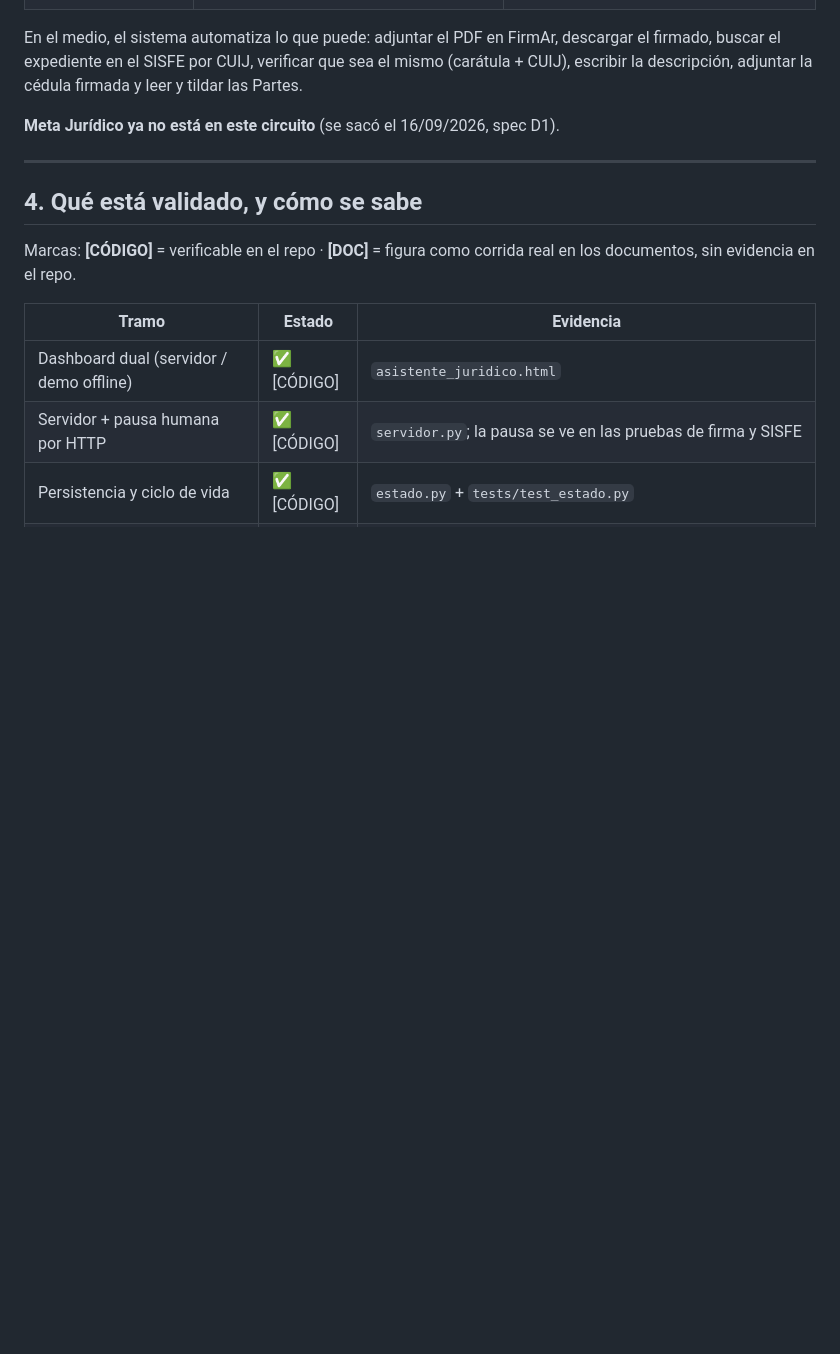
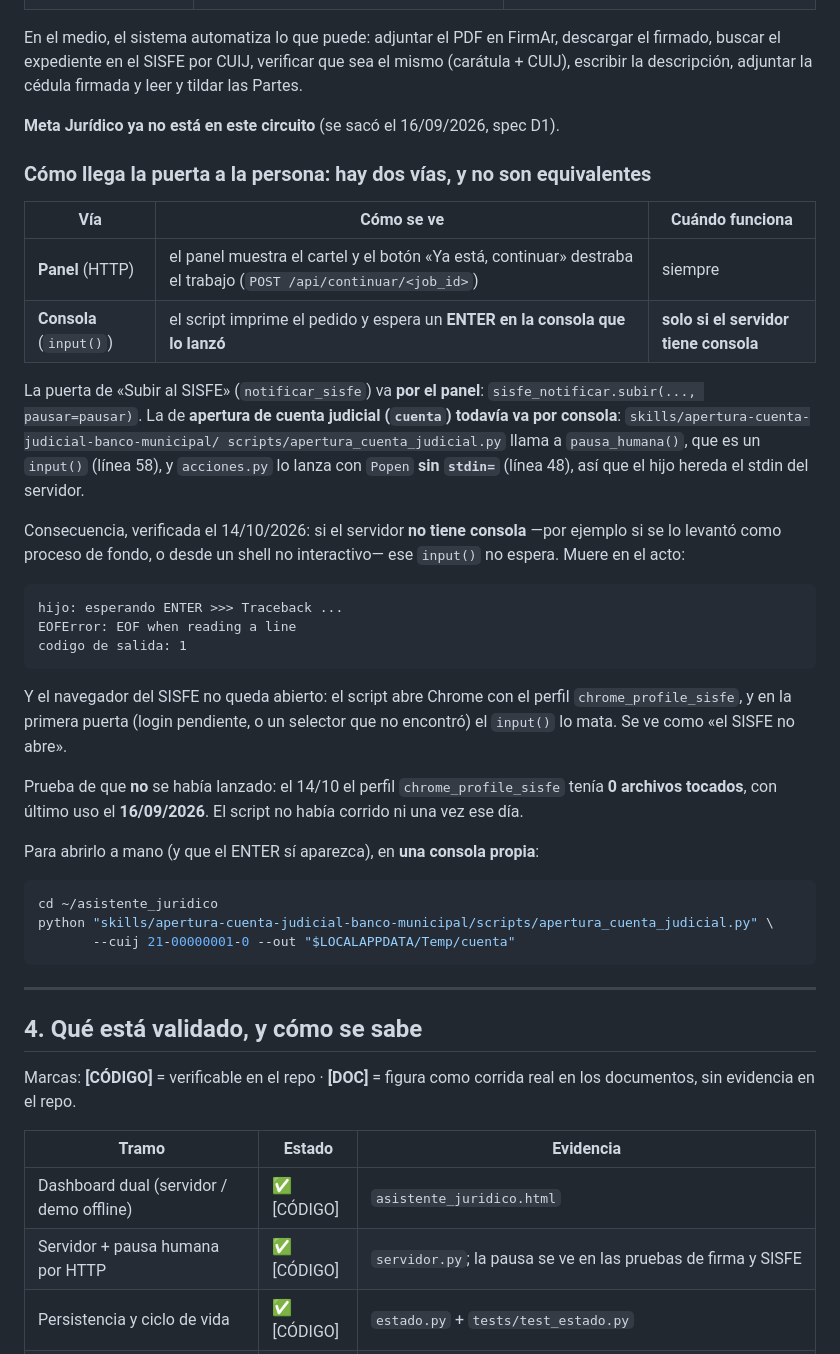
Before and after one commit to LisandroCacciatore/asistente_juridico, a Markdown page: ESTADO_DEL_PROYECTO.md, the part around one of its changes. GitHub-like rendering; blank space fills up the shorter version.

Commit message:
Anotado: por que el SISFE no abre (la puerta del ENTER esta en la consola)
Pregunta: por que ahora no abre el SISFE si antes si. La respuesta no es que
se haya roto nada: cambio la puerta por la que se entra.

Antes el servidor corria en su ventana negra, asi que el "presiona ENTER" del
script del SISFE aparecia en esa ventana y se podia contestar. Ahora puede
correr sin consola (por ejemplo, levantado como proceso de fondo), y en ese
caso ese input() no espera: muere con EOFError y salida 1. Verificado con la
misma configuracion de Popen que usa acciones.py.

De las dos acciones del SISFE, la puerta de notificar_sisfe ya estaba migrada
al panel: sisfe_notificar.subir(..., pausar=pausar). La de "Apertura de cuenta
judicial" (cuenta) no: el script usa un input() y acciones.py lo lanza sin
stdin=, asi que el hijo hereda el del servidor. Ademas el cartel de cuenta
esta al reves: pausa ANTES de lanzar el script, y manda a iniciar sesion en
una ventana que recien se abre despues de apretar continuar.

Evidencia de que el script no llego a lanzarse: el 14/10 el perfil
chrome_profile_sisfe tenia 0 archivos tocados, con ultimo uso el 16/09/2026.

Queda anotado en ESTADO_DEL_PROYECTO.md: en la seccion 3, las dos vias por las
que puede llegar una puerta humana (panel o consola) y por que no son
equivalentes, con el comando para correrlo a mano en una consola propia; y en
la seccion 5, los pendientes 8 y 9.

No se toco el codigo del SISFE ni se navego el portal: se abrio Chrome en
about:blank y se lo cerro.

El pendiente 9 es aparte y tambien se reprodujo: la unica cedula que hoy
ofrece "Subir al SISFE" es fernandez_000003, y su ruta_firmada apunta a
C:/demo/FIRMADO.pdf, que no existe. La accion se frena antes de abrir nada,
con el error "No encuentro el PDF firmado en el disco", asi que el tramo no se
puede mostrar de punta a punta.

````diff
--- a/ESTADO_DEL_PROYECTO.md
+++ b/ESTADO_DEL_PROYECTO.md
@@ -52,6 +52,46 @@ firmada y leer y tildar las Partes.
 
 **Meta Jurídico ya no está en este circuito** (se sacó el 16/09/2026, spec D1).
 
+### Cómo llega la puerta a la persona: hay dos vías, y no son equivalentes
+
+| Vía | Cómo se ve | Cuándo funciona |
+|---|---|---|
+| **Panel** (HTTP) | el panel muestra el cartel y el botón «Ya está, continuar» destraba el trabajo (`POST /api/continuar/<job_id>`) | siempre |
+| **Consola** (`input()`) | el script imprime el pedido y espera un **ENTER en la consola que lo lanzó** | **solo si el servidor tiene consola** |
+
+La puerta de «Subir al SISFE» (`notificar_sisfe`) va **por el panel**:
+`sisfe_notificar.subir(..., pausar=pausar)`. La de **apertura de cuenta judicial
+(`cuenta`) todavía va por consola**: `skills/apertura-cuenta-judicial-banco-municipal/
+scripts/apertura_cuenta_judicial.py` llama a `pausa_humana()`, que es un `input()`
+(línea 58), y `acciones.py` lo lanza con `Popen` **sin `stdin=`** (línea 48), así que
+el hijo hereda el stdin del servidor.
+
+Consecuencia, verificada el 14/10/2026: si el servidor **no tiene consola** —por
+ejemplo si se lo levantó como proceso de fondo, o desde un shell no interactivo—
+ese `input()` no espera. Muere en el acto:
+
+```
+hijo: esperando ENTER >>> Traceback ...
+EOFError: EOF when reading a line
+codigo de salida: 1
+```
+
+Y el navegador del SISFE no queda abierto: el script abre Chrome con el perfil
+`chrome_profile_sisfe`, y en la primera puerta (login pendiente, o un selector
+que no encontró) el `input()` lo mata. Se ve como «el SISFE no abre».
+
+Prueba de que **no** se había lanzado: el 14/10 el perfil `chrome_profile_sisfe`
+tenía **0 archivos tocados**, con último uso el **16/09/2026**. El script no había
+corrido ni una vez ese día.
+
+Para abrirlo a mano (y que el ENTER sí aparezca), en **una consola propia**:
+
+```bash
+cd ~/asistente_juridico
+python "skills/apertura-cuenta-judicial-banco-municipal/scripts/apertura_cuenta_judicial.py" \
+       --cuij 21-00000001-0 --out "$LOCALAPPDATA/Temp/cuenta"
+```
+
 ---
 
 ## 4. Qué está validado, y cómo se sabe
````
Also changed, not shown: other parts of ESTADO_DEL_PROYECTO.md (+22 -0 lines).
